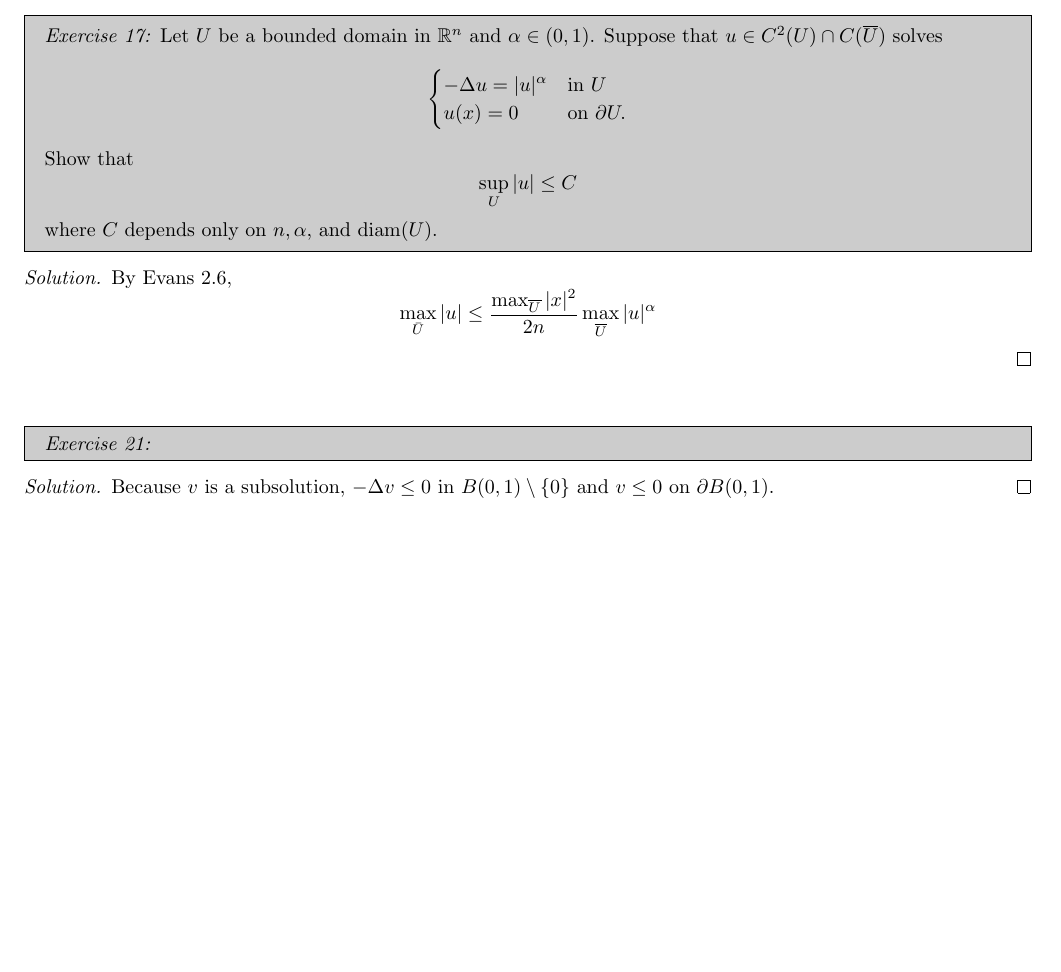
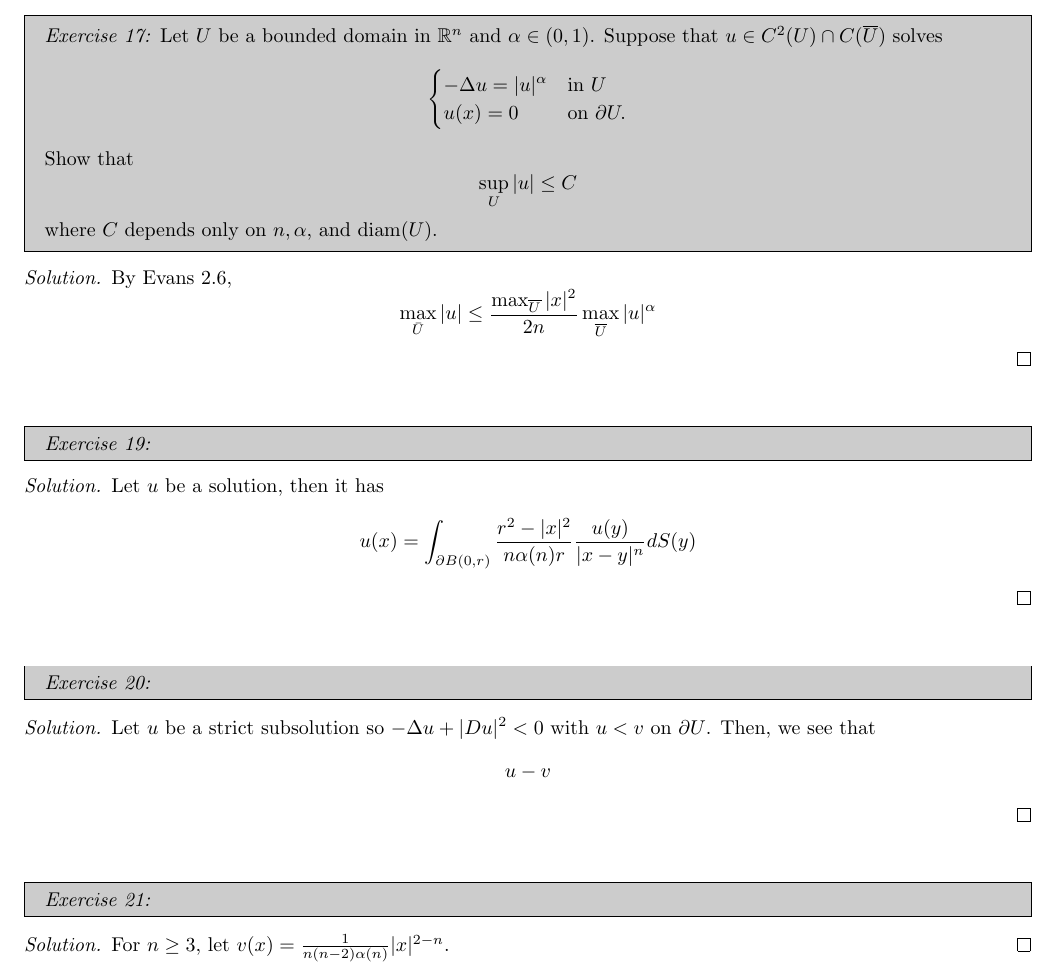
Before and after one commit to catamay/Math2022, a LaTeX document (PDEs/Problems.tex): part of the page, cut so that both start at the same text, the shorter picture padded with empty space. Compiled offline with pdfLaTeX.

Commit message:
Started some PDEs problems

```diff
--- a/PDEs/Problems.tex
+++ b/PDEs/Problems.tex
@@ -445,8 +445,18 @@
         By Evans 2.6,
         \[\max_{\bar{U}} |u| \le \frac{\max_{\overline{U}}|x|^2}{2n}\max_{\overline{U}}|u|^\alpha\]
       \end{proof}
+      \exercise{19}{}
+      \begin{proof}[Solution]
+        Let $u$ be a solution, then it has
+        \[u(x) = \int_{\partial B(0,r)}\frac{r^2-|x|^2}{n\alpha(n)r}\frac{u(y)}{|x-y|^n}dS(y)\]
+      \end{proof}
+      \exercise{20}{}
+      \begin{proof}[Solution]
+        Let $u$ be a strict subsolution so $-\Delta u + |Du|^2 < 0$ with $u < v$ on $\partial U$. Then, we see that
+        \[u - v\]
+      \end{proof}
       \exercise{21}{}
       \begin{proof}[Solution]
-         Because $v$ is a subsolution, $-\Delta v \le 0$ in $B(0,1)\setminus \{0\}$ and $v\le 0$ on $\partial B(0,1)$.
+        For $n\ge 3$, let $v(x) = \frac{1}{n(n-2)\alpha(n)}|x|^{2-n}$.
       \end{proof}
     \end{document}
```
Also changed, not shown: PDEs/Problems.pdf, 4 other files.
